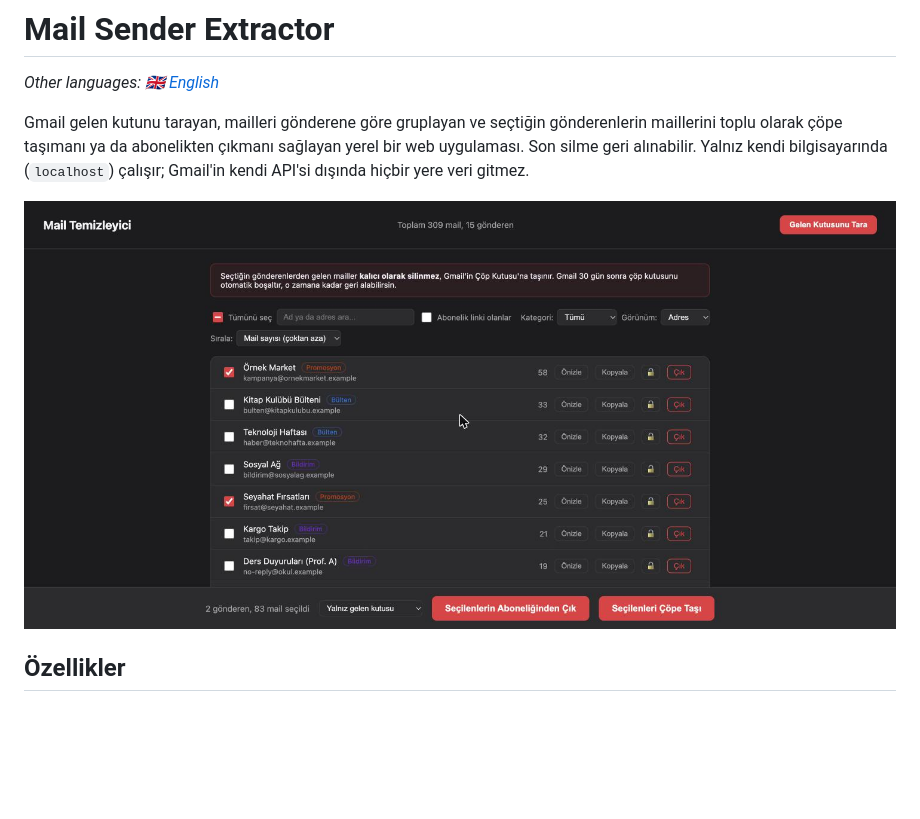
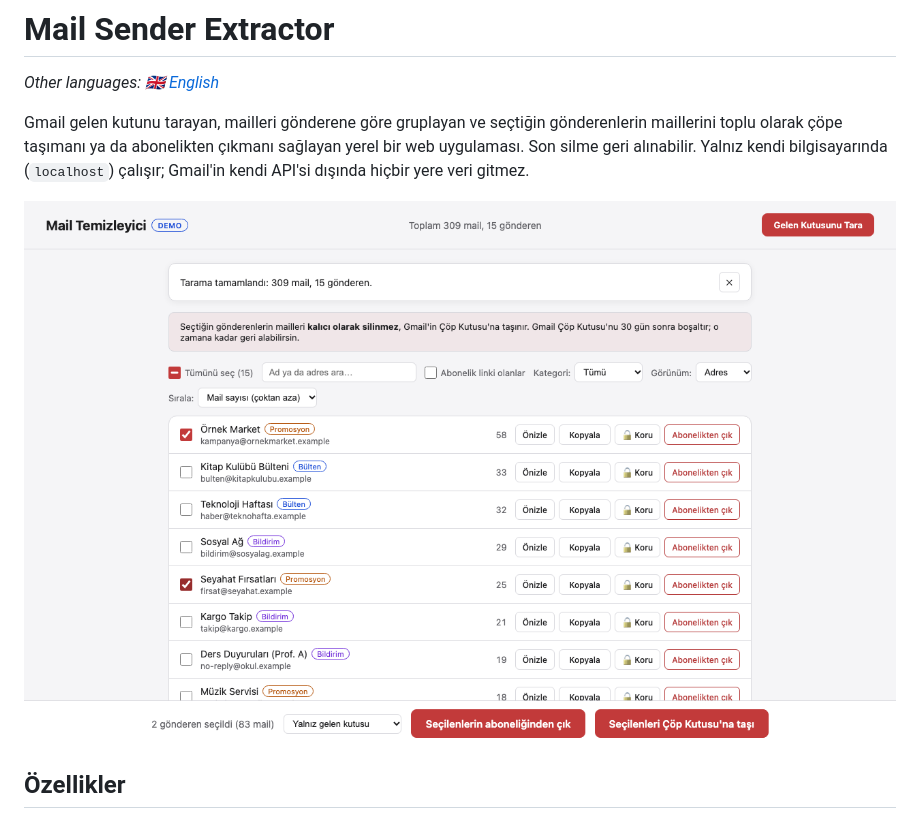
Before and after one commit to dogukannparlak/mail-sender-extractor, a Markdown page: README.tr.md, the part around the change. Rendered like a GitHub page; pictures changed too: docs/screenshot.jpg (deleted), docs/screenshot.png (added); blank space fills up the shorter version.

```diff
--- a/README.tr.md
+++ b/README.tr.md
@@ -7,7 +7,7 @@ maillerini toplu olarak çöpe taşımanı ya da abonelikten çıkmanı sağlaya
 uygulaması. Son silme geri alınabilir. Yalnız kendi bilgisayarında (`localhost`) çalışır;
 Gmail'in kendi API'si dışında hiçbir yere veri gitmez.
 
-![Demo modunda gönderen listesi](docs/screenshot.jpg)
+![Demo modunda gönderen listesi](docs/screenshot.png)
 
 ## Özellikler
 
```
Also changed, not shown: README.md (+1 -1 lines), 3 other files.
